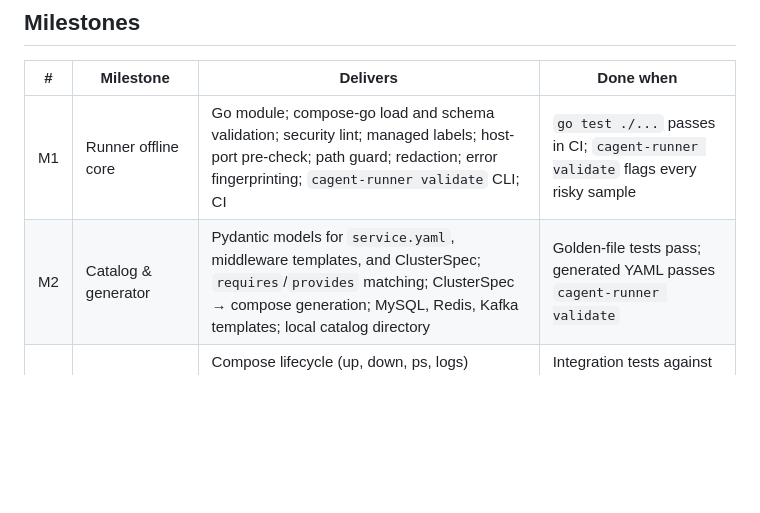
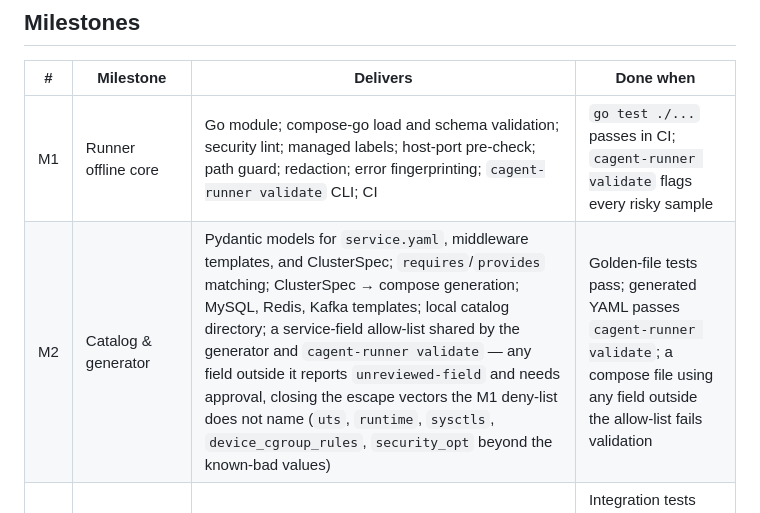
Before and after one commit to yutaofr/container-agent, a Markdown page: docs/plans/2026-10-17-poc-roadmap.md, the part around the change. GitHub-like rendering; blank space fills up the shorter version.

Commit message:
docs: plan service-field allow-list for M2
The M1 lint deny-list cannot name every isolation-weakening field.
M2 adds an allow-list shared by the generator and validate.

Co-Authored-By: Claude Opus 5.5 <noreply@anthropic.com>

```diff
--- a/docs/plans/2026-10-17-poc-roadmap.md
+++ b/docs/plans/2026-10-17-poc-roadmap.md
@@ -39,7 +39,7 @@ M1 and M2 share no code and can run in parallel. M3 and M4 can overlap once M3's
 | # | Milestone | Delivers | Done when |
 |---|---|---|---|
 | M1 | Runner offline core | Go module; compose-go load and schema validation; security lint; managed labels; host-port pre-check; path guard; redaction; error fingerprinting; `cagent-runner validate` CLI; CI | `go test ./...` passes in CI; `cagent-runner validate` flags every risky sample |
-| M2 | Catalog & generator | Pydantic models for `service.yaml`, middleware templates, and ClusterSpec; `requires`/`provides` matching; ClusterSpec → compose generation; MySQL, Redis, Kafka templates; local catalog directory | Golden-file tests pass; generated YAML passes `cagent-runner validate` |
+| M2 | Catalog & generator | Pydantic models for `service.yaml`, middleware templates, and ClusterSpec; `requires`/`provides` matching; ClusterSpec → compose generation; MySQL, Redis, Kafka templates; local catalog directory; a service-field allow-list shared by the generator and `cagent-runner validate` — any field outside it reports `unreviewed-field` and needs approval, closing the escape vectors the M1 deny-list does not name (`uts`, `runtime`, `sysctls`, `device_cgroup_rules`, `security_opt` beyond the known-bad values) | Golden-file tests pass; generated YAML passes `cagent-runner validate`; a compose file using any field outside the allow-list fails validation |
 | M3 | Runner tools & signals | Compose lifecycle (up, down, ps, logs) restricted to managed projects; signal collection into a filtered, redacted, fingerprinted diagnostic snapshot; L1–L3 probes (container state, healthcheck, HTTP/TCP) | Integration tests against a real Docker daemon start a sample cluster and report a crashing service correctly |
 | M4 | Artifacts & builds | Nexus download with local credentials; snapshot → timestamped version; workdir build; `java-springboot` builder template; image cache by artifact sha256 | A sample Spring Boot app builds from release, snapshot, and workdir sources; a second build hits the cache |
 | M5 | Runner ↔ platform link | Runner Hub (Python, WebSocket); tool RPC protocol; static-token auth; Runner reconnect | Platform calls each Runner tool over WSS; Runner survives a hub restart |
```
